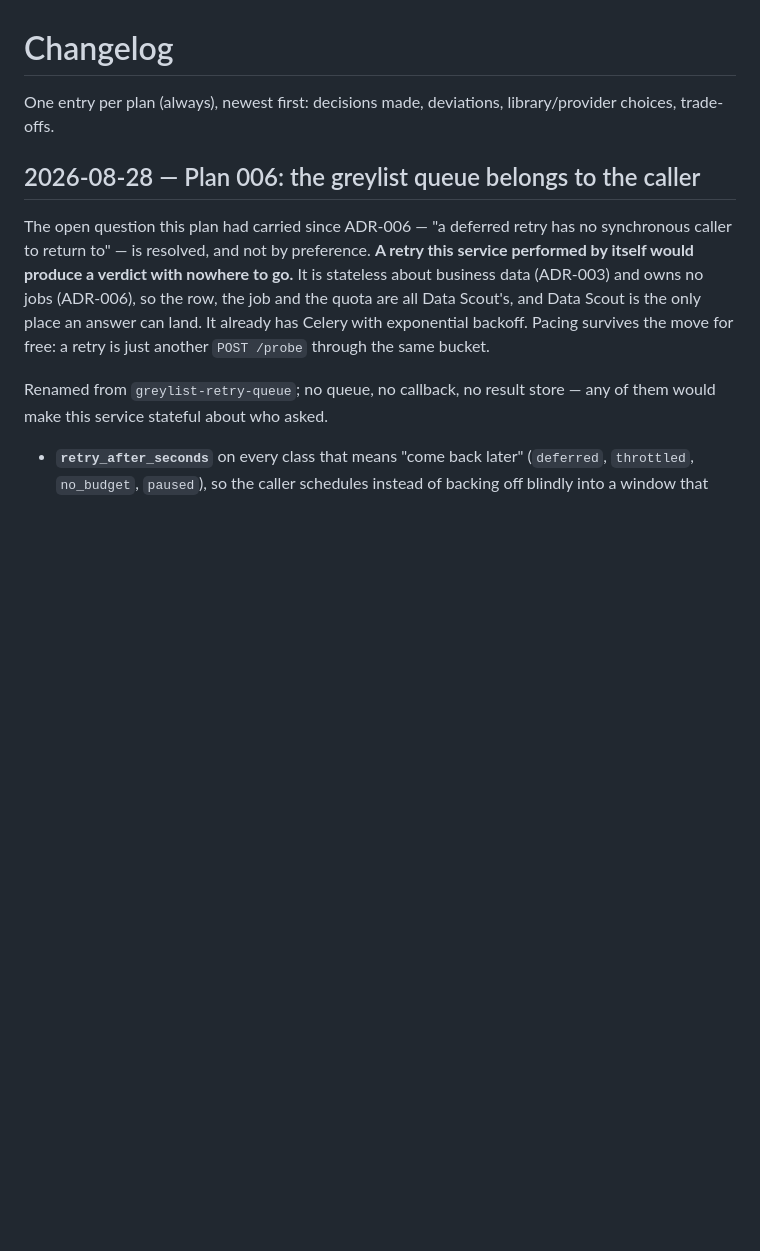
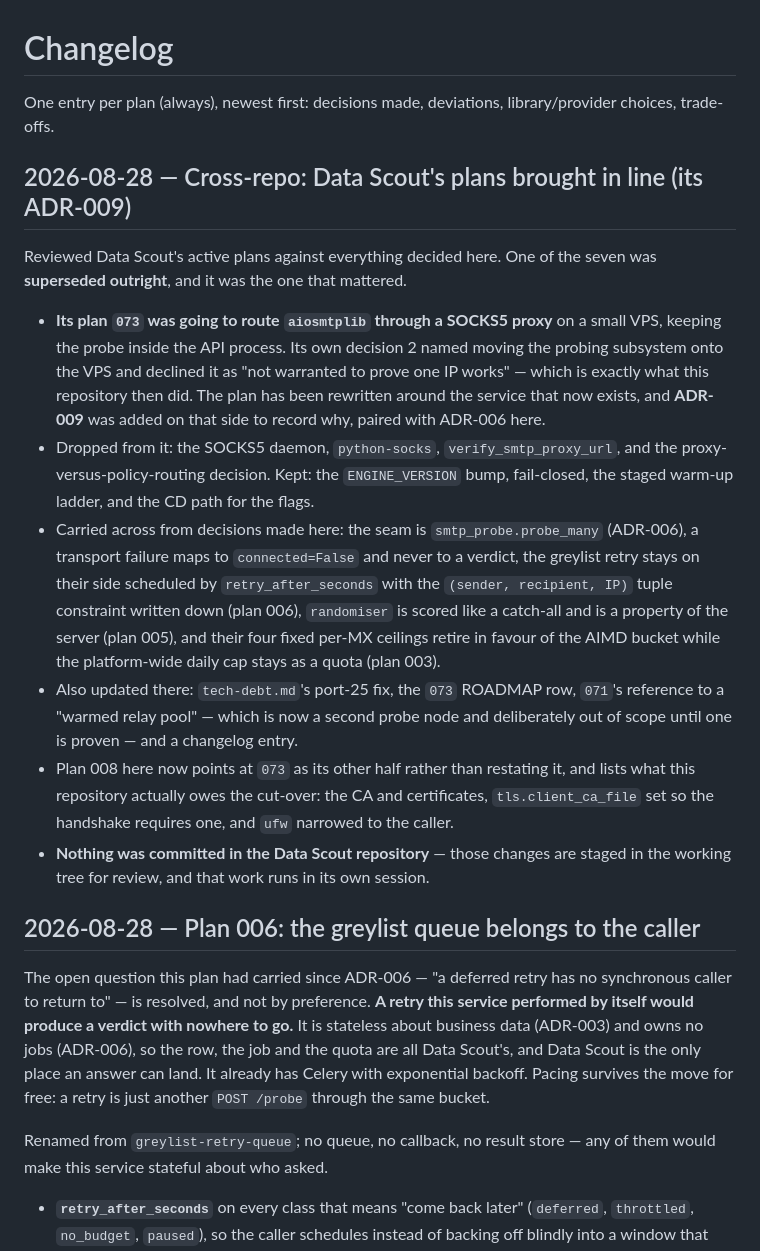
Before and after one commit to arapan-gabriel/email-verifier, a Markdown page: docs/08-decisions/changelog.md, the part around the change. GitHub-like rendering; blank space fills up the shorter version.

Commit message:
docs: bring Data Scout's plan 073 into line, and point plan 008 at it
Reviewed Data Scout's seven active plans against the decisions made here. One
was superseded outright: 073 was going to route aiosmtplib through a SOCKS5
proxy on a small VPS, keeping the probe inside the API process. Its own decision
2 named the alternative - moving the probing subsystem onto the VPS - and
declined it, which is exactly what this repository then did.

That plan has been rewritten around the service that now exists, and ADR-009 was
added on that side to record why, paired with ADR-006 here. Changes there are
left uncommitted for review; that work runs in its own session.

Plan 008 here now points at 073 as its other half rather than restating it, and
lists what this repository owes the cut-over: a CA and certificates,
tls.client_ca_file set so the handshake requires a client certificate, and ufw
narrowed to the caller.

Co-Authored-By: Claude Opus 5 (1M context) <noreply@anthropic.com>

```diff
--- a/docs/08-decisions/changelog.md
+++ b/docs/08-decisions/changelog.md
@@ -2,6 +2,34 @@
 
 One entry per plan (always), newest first: decisions made, deviations, library/provider choices,
 trade-offs.
+
+## 2026-08-28 — Cross-repo: Data Scout's plans brought in line (its ADR-009)
+
+Reviewed Data Scout's active plans against everything decided here. One of the seven was
+**superseded outright**, and it was the one that mattered.
+
+- **Its plan `073` was going to route `aiosmtplib` through a SOCKS5 proxy** on a small VPS, keeping
+  the probe inside the API process. Its own decision 2 named moving the probing subsystem onto the
+  VPS and declined it as "not warranted to prove one IP works" — which is exactly what this
+  repository then did. The plan has been rewritten around the service that now exists, and
+  **ADR-009** was added on that side to record why, paired with ADR-006 here.
+- Dropped from it: the SOCKS5 daemon, `python-socks`, `verify_smtp_proxy_url`, and the
+  proxy-versus-policy-routing decision. Kept: the `ENGINE_VERSION` bump, fail-closed, the staged
+  warm-up ladder, and the CD path for the flags.
+- Carried across from decisions made here: the seam is `smtp_probe.probe_many` (ADR-006), a
+  transport failure maps to `connected=False` and never to a verdict, the greylist retry stays on
+  their side scheduled by `retry_after_seconds` with the `(sender, recipient, IP)` tuple constraint
+  written down (plan 006), `randomiser` is scored like a catch-all and is a property of the server
+  (plan 005), and their four fixed per-MX ceilings retire in favour of the AIMD bucket while the
+  platform-wide daily cap stays as a quota (plan 003).
+- Also updated there: `tech-debt.md`'s port-25 fix, the `073` ROADMAP row, `071`'s reference to a
+  "warmed relay pool" — which is now a second probe node and deliberately out of scope until one is
+  proven — and a changelog entry.
+- Plan 008 here now points at `073` as its other half rather than restating it, and lists what this
+  repository actually owes the cut-over: the CA and certificates, `tls.client_ca_file` set so the
+  handshake requires one, and `ufw` narrowed to the caller.
+- **Nothing was committed in the Data Scout repository** — those changes are staged in the working
+  tree for review, and that work runs in its own session.
 
 ## 2026-08-28 — Plan 006: the greylist queue belongs to the caller
 
```
Also changed, not shown: 1 other file.
